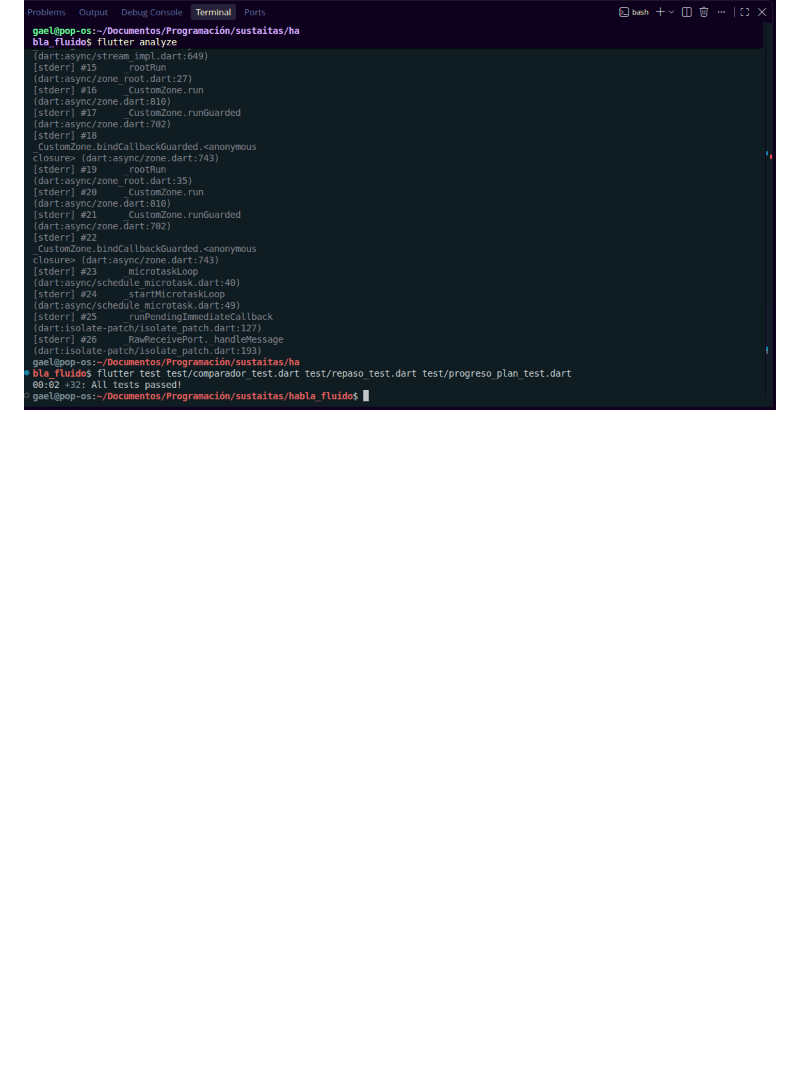
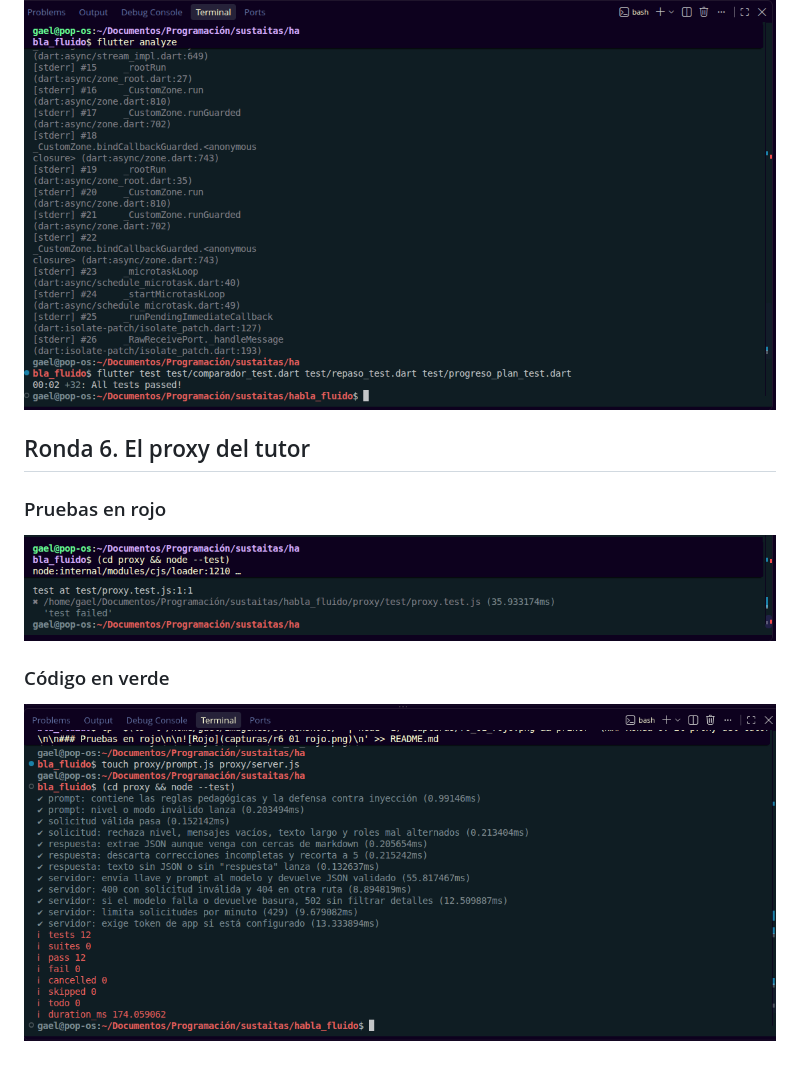
Before and after one commit to 1225100273gaao-ops/habla_fluido, a Markdown page: README.md, the part around the change. Rendered like a GitHub page; pictures changed too: capturas/r6_01_rojo.png (added), capturas/r6_02_verde.png (added); blank space fills up the shorter version.

Commit message:
Ronda 6: proxy Node del tutor con validacion y limite de uso (TDD)

```diff
--- a/README.md
+++ b/README.md
@@ -73,3 +73,13 @@ samples, guidance on mobile development, and a full API reference.
 ## Ronda 5. Contenido, lecturas y el contrato del tutor
 
 ![Contenido y contratos](capturas/r5_01_contenido_contratos.png)
+
+## Ronda 6. El proxy del tutor
+
+### Pruebas en rojo
+
+![Rojo](capturas/r6_01_rojo.png)
+
+### Código en verde
+
+![Verde](capturas/r6_02_verde.png)
```
Also changed, not shown: 3 other files.
